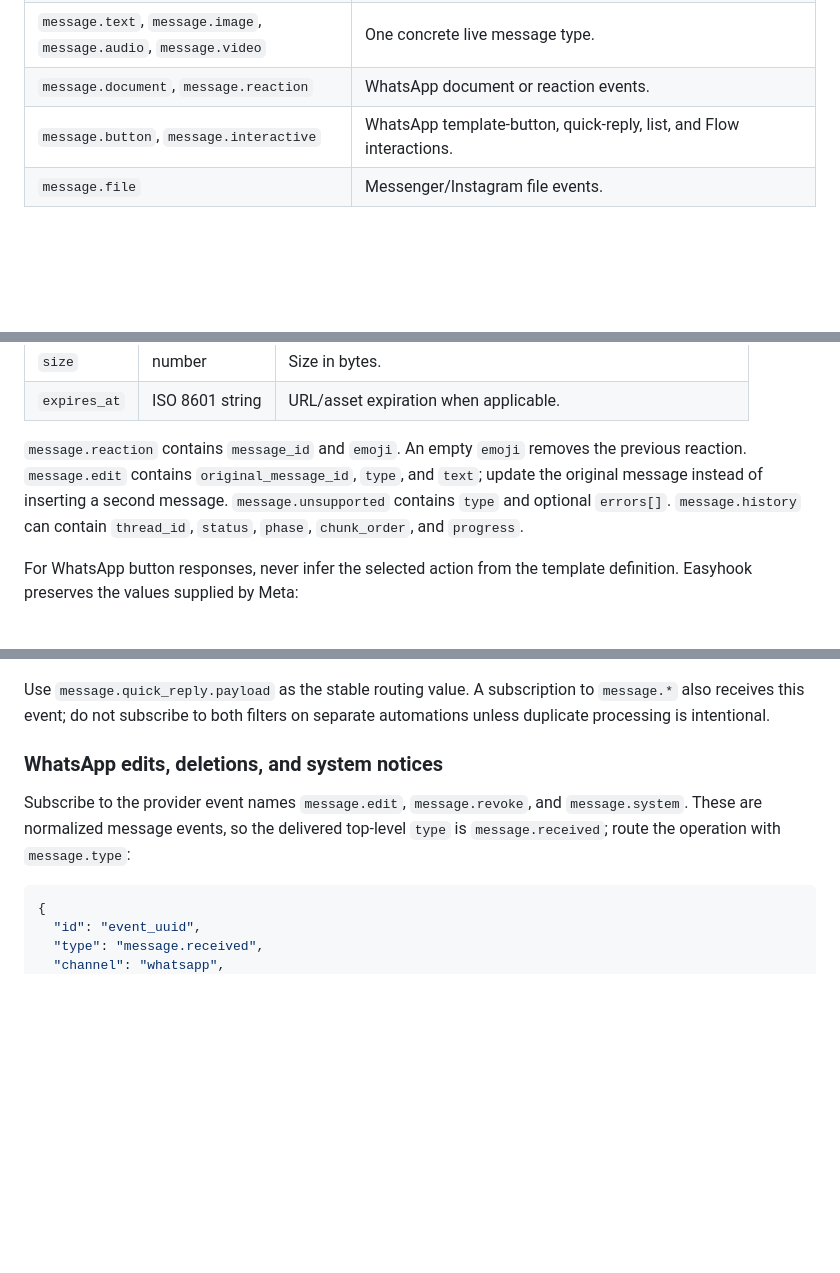
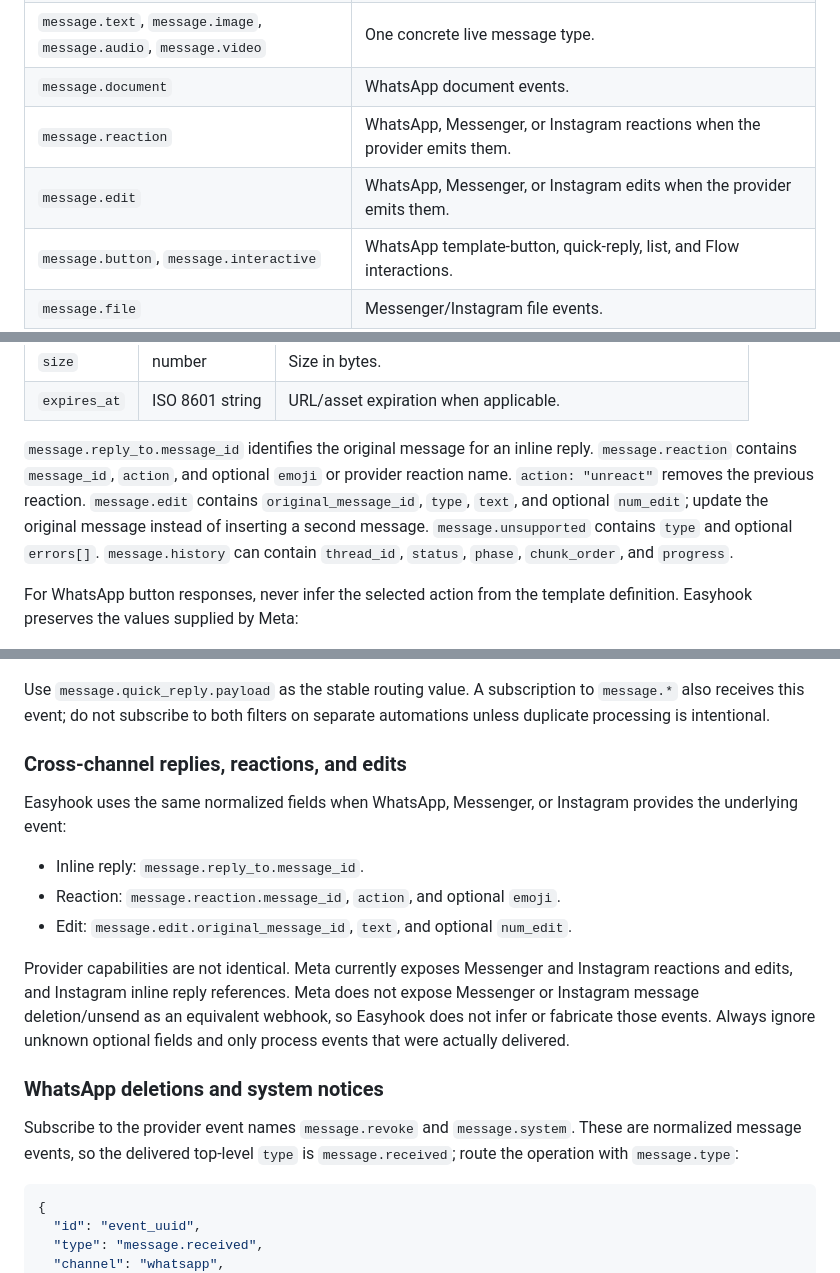
Before and after one commit to BenjaminRM10/easyhook-docs, a Markdown page: public/content/webhooks.md, 3 parts joined by grey strips. Drawn GitHub-style; blank space fills up the shorter version.

Commit message:
Document cross-channel message lifecycle events

```diff
--- a/public/content/webhooks.md
+++ b/public/content/webhooks.md
@@ -280,7 +280,9 @@ Common event filters:
 | `*` | Every event in the selected provider and scope. |
 | `message.*` | Live incoming messages/reactions. It does not include WhatsApp Business App echoes or History imports. |
 | `message.text`, `message.image`, `message.audio`, `message.video` | One concrete live message type. |
-| `message.document`, `message.reaction` | WhatsApp document or reaction events. |
+| `message.document` | WhatsApp document events. |
+| `message.reaction` | WhatsApp, Messenger, or Instagram reactions when the provider emits them. |
+| `message.edit` | WhatsApp, Messenger, or Instagram edits when the provider emits them. |
 | `message.button`, `message.interactive` | WhatsApp template-button, quick-reply, list, and Flow interactions. |
 | `message.file` | Messenger/Instagram file events. |
 | `status.*` | WhatsApp delivery, read, and failure statuses. |
@@ -516,9 +518,11 @@ Treat webhook delivery as at-least-once. Deduplicate lifecycle events by top-lev
 | `size` | number | Size in bytes. |
 | `expires_at` | ISO 8601 string | URL/asset expiration when applicable. |
 
-`message.reaction` contains `message_id` and `emoji`. An empty `emoji` removes
-the previous reaction. `message.edit` contains `original_message_id`, `type`,
-and `text`; update the original message instead of inserting a second message.
+`message.reply_to.message_id` identifies the original message for an inline
+reply. `message.reaction` contains `message_id`, `action`, and optional `emoji`
+or provider reaction name. `action: "unreact"` removes the previous reaction.
+`message.edit` contains `original_message_id`, `type`, `text`, and optional
+`num_edit`; update the original message instead of inserting a second message.
 `message.unsupported` contains `type` and optional
 `errors[]`. `message.history` can contain `thread_id`, `status`, `phase`,
 `chunk_order`, and `progress`.
@@ -594,10 +598,25 @@ Use `message.quick_reply.payload` as the stable routing value. A subscription
 to `message.*` also receives this event; do not subscribe to both filters on
 separate automations unless duplicate processing is intentional.
 
-### WhatsApp edits, deletions, and system notices
+### Cross-channel replies, reactions, and edits
 
-Subscribe to the provider event names `message.edit`, `message.revoke`, and
-`message.system`. These are normalized message events, so the delivered
+Easyhook uses the same normalized fields when WhatsApp, Messenger, or Instagram
+provides the underlying event:
+
+- Inline reply: `message.reply_to.message_id`.
+- Reaction: `message.reaction.message_id`, `action`, and optional `emoji`.
+- Edit: `message.edit.original_message_id`, `text`, and optional `num_edit`.
+
+Provider capabilities are not identical. Meta currently exposes Messenger and
+Instagram reactions and edits, and Instagram inline reply references. Meta does
+not expose Messenger or Instagram message deletion/unsend as an equivalent
+webhook, so Easyhook does not infer or fabricate those events. Always ignore
+unknown optional fields and only process events that were actually delivered.
+
+### WhatsApp deletions and system notices
+
+Subscribe to the provider event names `message.revoke` and `message.system`.
+These are normalized message events, so the delivered
 top-level `type` is `message.received`; route the operation with
 `message.type`:
 
```
Also changed, not shown: public/content/ai-agents.md (+8 -3 lines).
